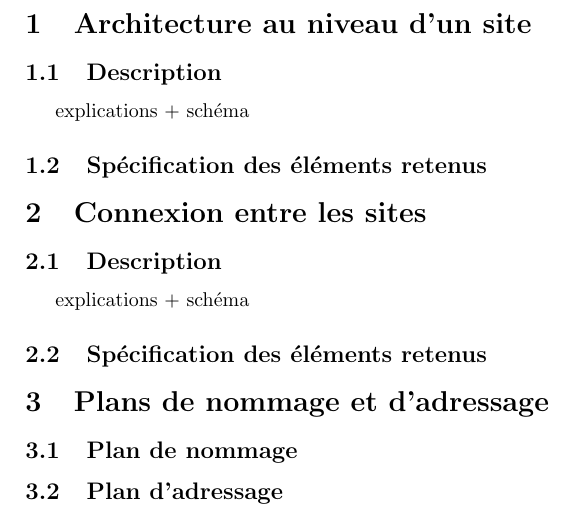
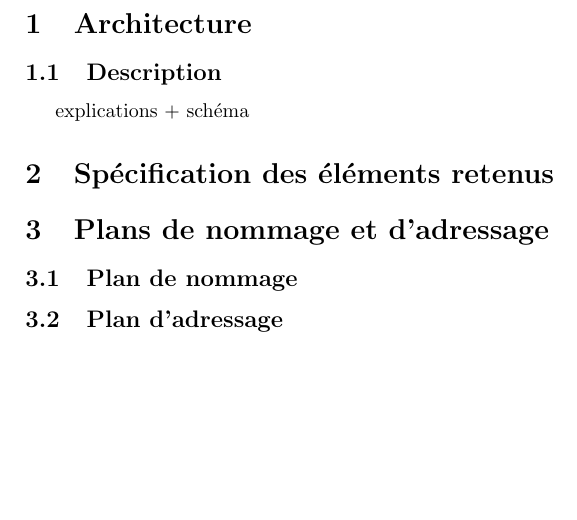
Before and after one commit to pafchocapic/4IF_AdminReseau, a LaTeX document (Etude_Architecture.tex): part of page 3 of 3, cut at the place of the change. Compiled offline with pdfLaTeX.

Commit message:
modif sommaire

```diff
--- a/Etude_Architecture.tex
+++ b/Etude_Architecture.tex
@@ -28,15 +28,12 @@
 \tableofcontents
 \newpage
 
-\section{Architecture au niveau d'un site}
+\section{Architecture}
 	\subsection{Description}
 	explications + schéma
-	\subsection{Spécification des éléments retenus}
 
-\section{Connexion entre les sites}
-	\subsection{Description}
-	explications + schéma
-	\subsection{Spécification des éléments retenus}
+\section{Spécification des éléments retenus}
+
 
 \section{Plans de nommage et d'adressage}
 	\subsection{Plan de nommage}
```
